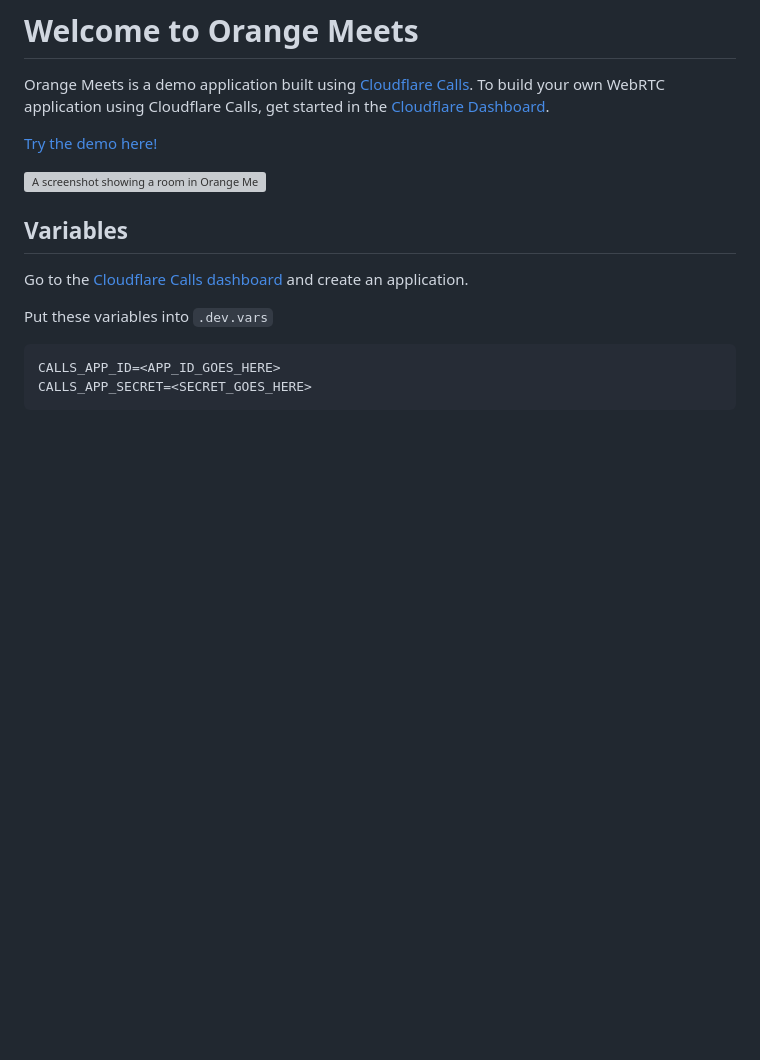
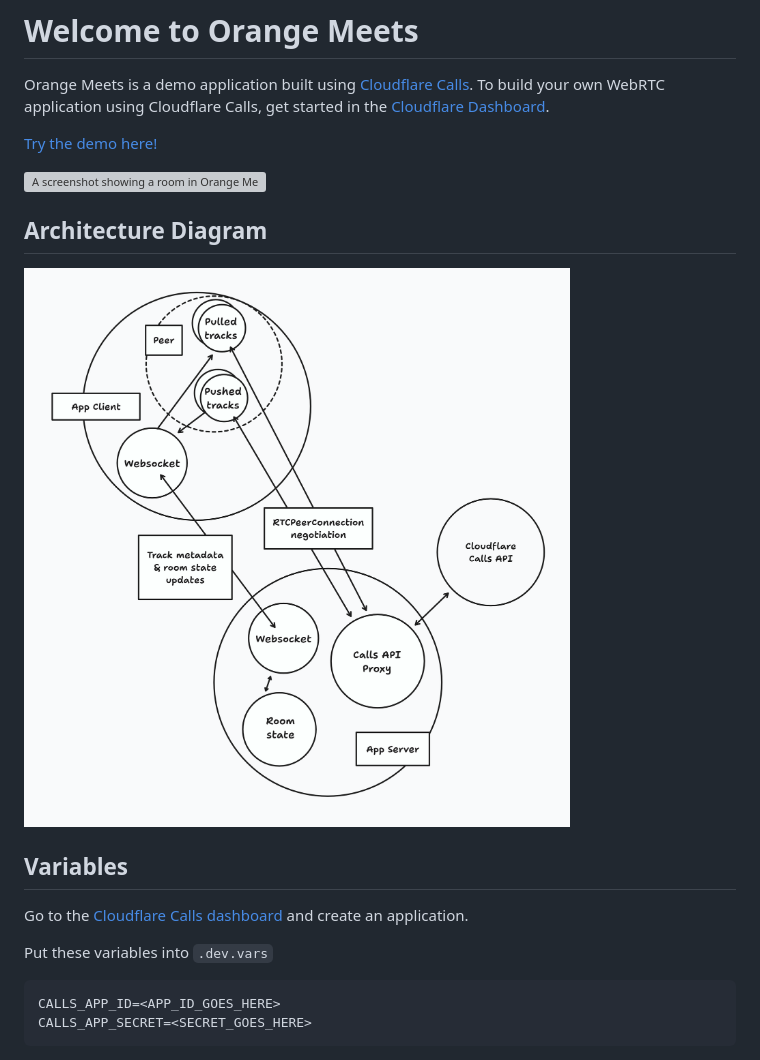
Before and after one commit to cloudflare/orange, a Markdown page: README.md, the part around the change. Rendered like a GitHub page; pictures changed too: architecture.png (added); blank space fills up the shorter version; grey boxes are pictures that could not be loaded.

Commit message:
Add architecture diagram

```diff
--- a/README.md
+++ b/README.md
@@ -6,6 +6,10 @@ To build your own WebRTC application using Cloudflare Calls, get started in the
 [Try the demo here!](https://demo.orange.cloudflare.dev)
 
 ![A screenshot showing a room in Orange Meets](orange-meets.png)
+
+## Architecture Diagram
+
+![Diagram of Orange Meets architecture](architecture.png)
 
 ## Variables
 
```
